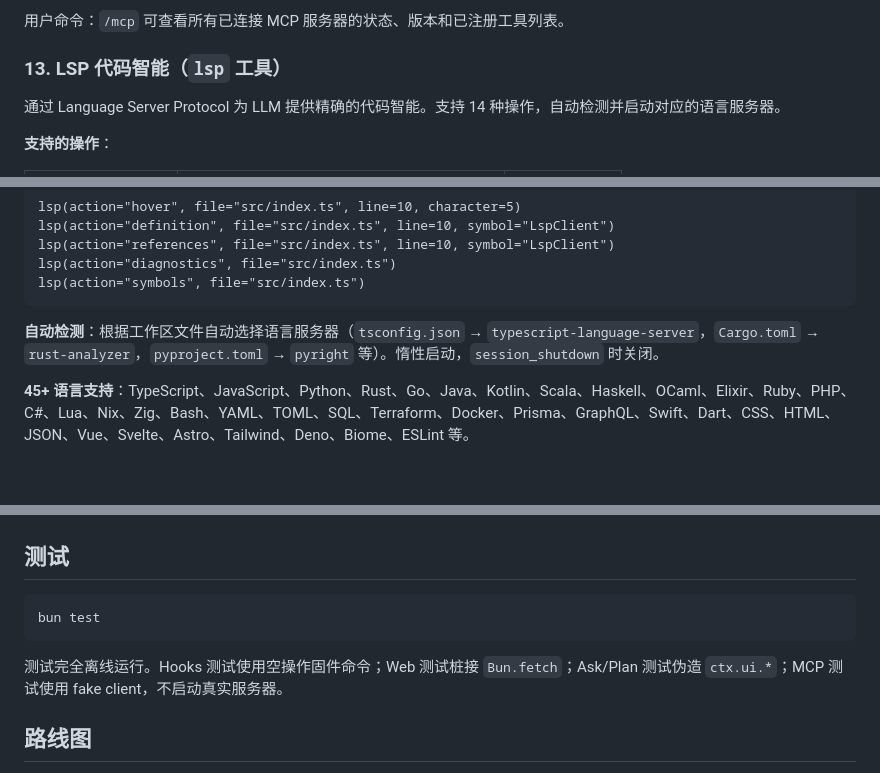
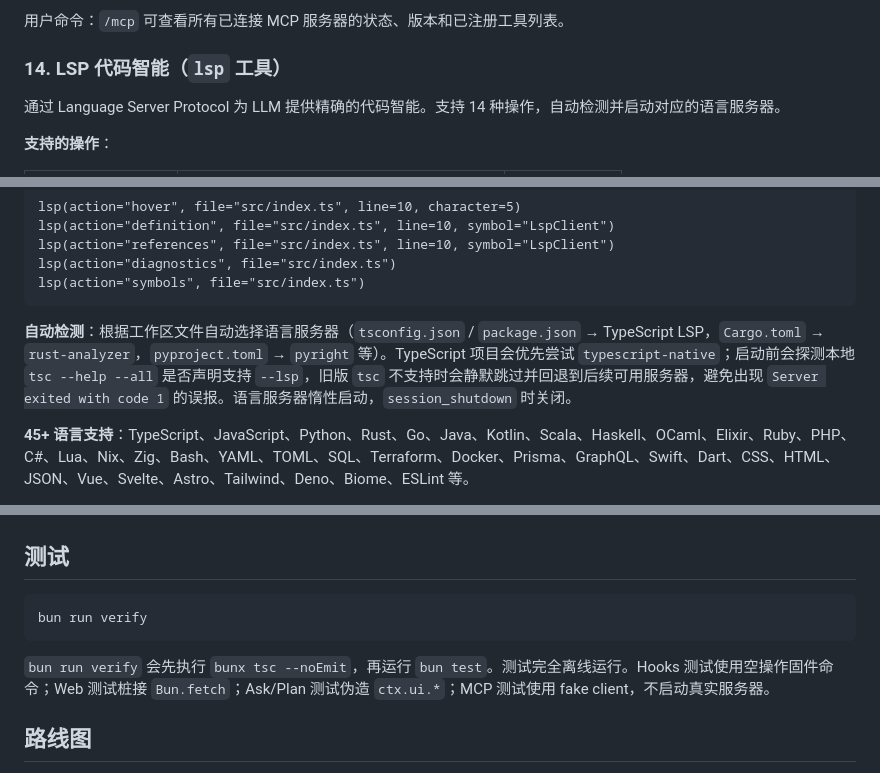
Before and after one commit to sswym/pico, a Markdown page: README.md, 3 parts joined by grey strips. GitHub-like rendering; blank space fills up the shorter version.

Commit message:
docs: update README for LSP fallback and verify

````diff
--- a/README.md
+++ b/README.md
@@ -237,7 +237,7 @@ srcode 支持连接外部 MCP（Model Context Protocol）服务器，自动发
 
 用户命令：`/mcp` 可查看所有已连接 MCP 服务器的状态、版本和已注册工具列表。
 
-### 13. LSP 代码智能（`lsp` 工具）
+### 14. LSP 代码智能（`lsp` 工具）
 
 通过 Language Server Protocol 为 LLM 提供精确的代码智能。支持 14 种操作，自动检测并启动对应的语言服务器。
 
@@ -272,7 +272,7 @@ lsp(action="diagnostics", file="src/index.ts")
 lsp(action="symbols", file="src/index.ts")
 ```
 
-**自动检测**：根据工作区文件自动选择语言服务器（`tsconfig.json` → `typescript-language-server`，`Cargo.toml` → `rust-analyzer`，`pyproject.toml` → `pyright` 等）。惰性启动，`session_shutdown` 时关闭。
+**自动检测**：根据工作区文件自动选择语言服务器（`tsconfig.json` / `package.json` → TypeScript LSP，`Cargo.toml` → `rust-analyzer`，`pyproject.toml` → `pyright` 等）。TypeScript 项目会优先尝试 `typescript-native`；启动前会探测本地 `tsc --help --all` 是否声明支持 `--lsp`，旧版 `tsc` 不支持时会静默跳过并回退到后续可用服务器，避免出现 `Server exited with code 1` 的误报。语言服务器惰性启动，`session_shutdown` 时关闭。
 
 **45+ 语言支持**：TypeScript、JavaScript、Python、Rust、Go、Java、Kotlin、Scala、Haskell、OCaml、Elixir、Ruby、PHP、C#、Lua、Nix、Zig、Bash、YAML、TOML、SQL、Terraform、Docker、Prisma、GraphQL、Swift、Dart、CSS、HTML、JSON、Vue、Svelte、Astro、Tailwind、Deno、Biome、ESLint 等。
 
@@ -324,10 +324,10 @@ srcode/
 ## 测试
 
 ```bash
-bun test
+bun run verify
 ```
 
-测试完全离线运行。Hooks 测试使用空操作固件命令；Web 测试桩接 `Bun.fetch`；Ask/Plan 测试伪造 `ctx.ui.*`；MCP 测试使用 fake client，不启动真实服务器。
+`bun run verify` 会先执行 `bunx tsc --noEmit`，再运行 `bun test`。测试完全离线运行。Hooks 测试使用空操作固件命令；Web 测试桩接 `Bun.fetch`；Ask/Plan 测试伪造 `ctx.ui.*`；MCP 测试使用 fake client，不启动真实服务器。
 
 ## 路线图
 
````
